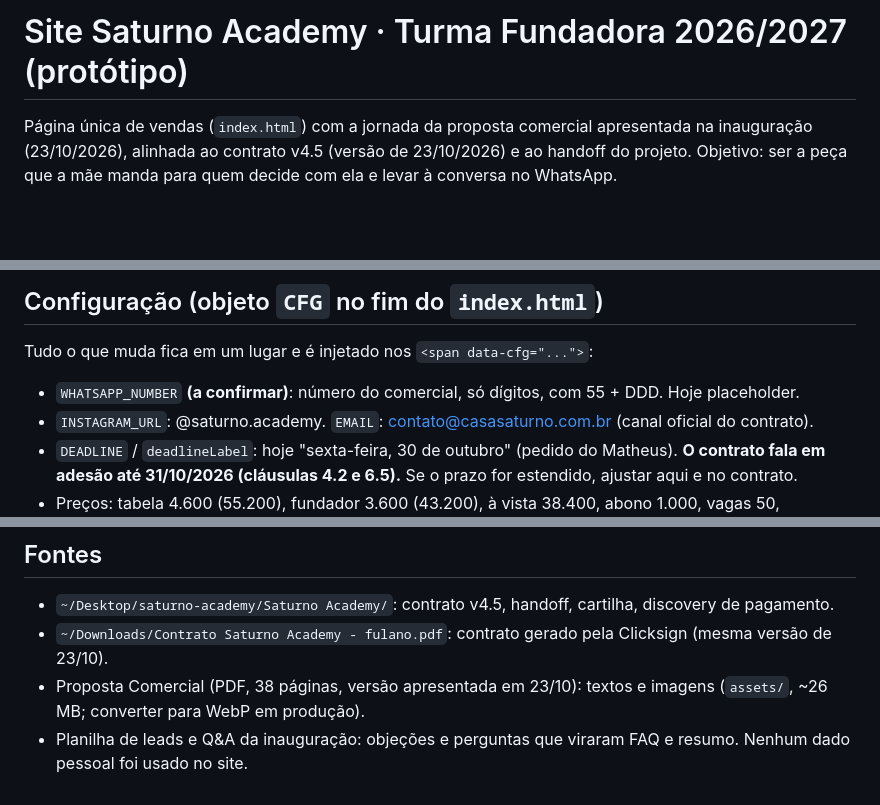
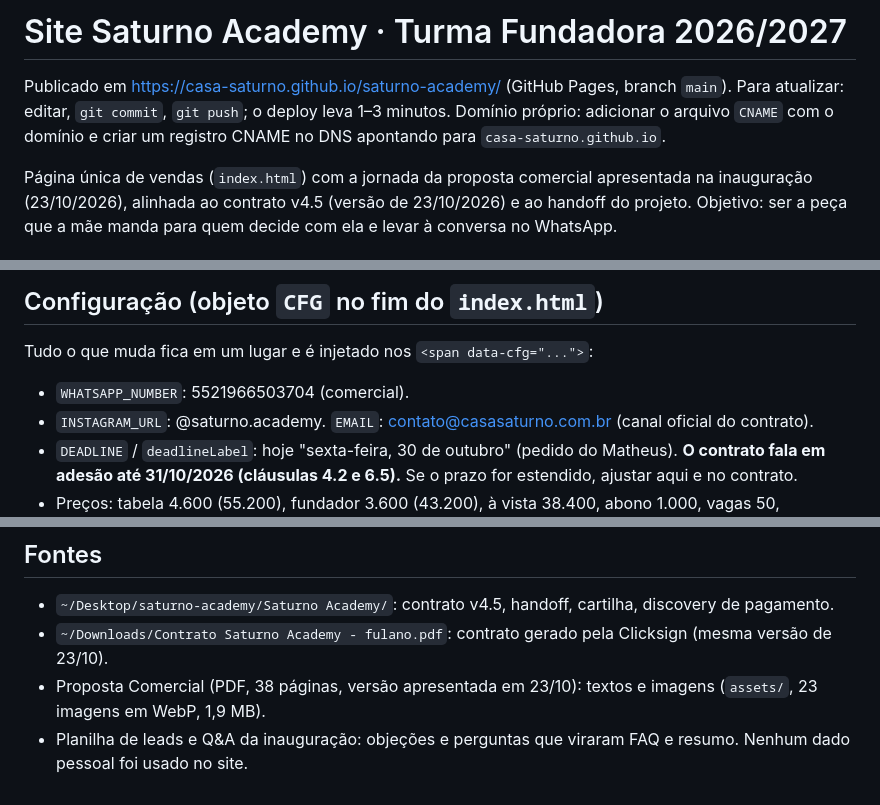
Before and after one commit to casa-saturno/saturno-academy, a Markdown page: README.md, 3 parts joined by grey strips. Rendered like a GitHub page; blank space fills up the shorter version.

Commit message:
README: endereço publicado e instruções de atualização
Co-Authored-By: Claude Fable 5.1 <noreply@anthropic.com>

```diff
--- a/README.md
+++ b/README.md
@@ -1,4 +1,7 @@
-# Site Saturno Academy · Turma Fundadora 2026/2027 (protótipo)
+# Site Saturno Academy · Turma Fundadora 2026/2027
+
+Publicado em https://casa-saturno.github.io/saturno-academy/ (GitHub Pages, branch `main`). Para atualizar: editar, `git commit`, `git push`; o deploy leva 1–3 minutos.
+Domínio próprio: adicionar o arquivo `CNAME` com o domínio e criar um registro CNAME no DNS apontando para `casa-saturno.github.io`.
 
 Página única de vendas (`index.html`) com a jornada da proposta comercial apresentada na inauguração (23/10/2026), alinhada ao contrato v4.5 (versão de 23/10/2026) e ao handoff do projeto. Objetivo: ser a peça que a mãe manda para quem decide com ela e levar à conversa no WhatsApp.
 
@@ -10,7 +13,7 @@ Abrir http://localhost:8765
 
 ## Configuração (objeto `CFG` no fim do `index.html`)
 Tudo o que muda fica em um lugar e é injetado nos `<span data-cfg="...">`:
-- `WHATSAPP_NUMBER` **(a confirmar)**: número do comercial, só dígitos, com 55 + DDD. Hoje placeholder.
+- `WHATSAPP_NUMBER`: 5521966503704 (comercial).
 - `INSTAGRAM_URL`: @saturno.academy. `EMAIL`: contato@casasaturno.com.br (canal oficial do contrato).
 - `DEADLINE` / `deadlineLabel`: hoje "sexta-feira, 30 de outubro" (pedido do Matheus). **O contrato fala em adesão até 31/10/2026 (cláusulas 4.2 e 6.5).** Se o prazo for estendido, ajustar aqui e no contrato.
 - Preços: tabela 4.600 (55.200), fundador 3.600 (43.200), à vista 38.400, abono 1.000, vagas 50, desistência sem multa até 05/01/2027, aviso de não início até 15/12/2026.
@@ -39,5 +41,5 @@ Tudo o que muda fica em um lugar e é injetado nos `<span data-cfg="...">`:
 ## Fontes
 - `~/Desktop/saturno-academy/Saturno Academy/`: contrato v4.5, handoff, cartilha, discovery de pagamento.
 - `~/Downloads/Contrato Saturno Academy - fulano.pdf`: contrato gerado pela Clicksign (mesma versão de 23/10).
-- Proposta Comercial (PDF, 38 páginas, versão apresentada em 23/10): textos e imagens (`assets/`, ~26 MB; converter para WebP em produção).
+- Proposta Comercial (PDF, 38 páginas, versão apresentada em 23/10): textos e imagens (`assets/`, 23 imagens em WebP, 1,9 MB).
 - Planilha de leads e Q&A da inauguração: objeções e perguntas que viraram FAQ e resumo. Nenhum dado pessoal foi usado no site.
```
Also changed, not shown: other parts of README.md (+0 -1 lines).
